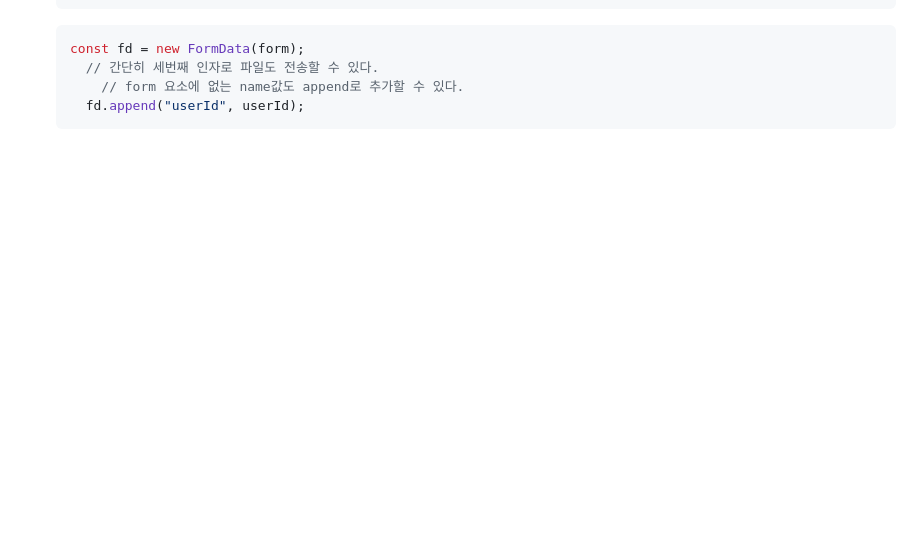
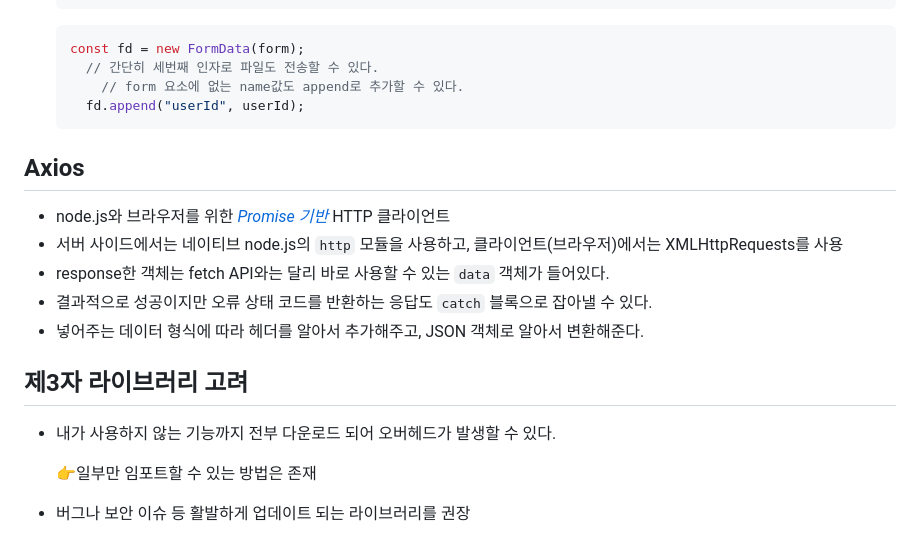
Before and after one commit to devSongHyun/javascript_complete_guide, a Markdown page: http-01-starting-setup/README.md, the part around the change. Drawn GitHub-style; blank space fills up the shorter version.

Commit message:
Section19 정리

````diff
--- a/http-01-starting-setup/README.md
+++ b/http-01-starting-setup/README.md
@@ -115,3 +115,18 @@ return fetch(url, {
     	// form 요소에 없는 name값도 append로 추가할 수 있다.
       fd.append("userId", userId);
     ```
+## Axios
+
+- node.js와 브라우저를 위한 *[Promise 기반](https://javascript.info/promise-basics)* HTTP 클라이언트
+- 서버 사이드에서는 네이티브 node.js의 `http` 모듈을 사용하고, 클라이언트(브라우저)에서는 XMLHttpRequests를 사용
+- response한 객체는 fetch API와는 달리 바로 사용할 수 있는 `data` 객체가 들어있다.
+- 결과적으로 성공이지만 오류 상태 코드를 반환하는 응답도 `catch` 블록으로 잡아낼 수 있다.
+- 넣어주는 데이터 형식에 따라 헤더를 알아서 추가해주고, JSON 객체로 알아서 변환해준다.
+
+## 제3자 라이브러리 고려
+
+- 내가 사용하지 않는 기능까지 전부 다운로드 되어 오버헤드가 발생할 수 있다.
+
+    👉일부만 임포트할 수 있는 방법은 존재
+
+- 버그나 보안 이슈 등 활발하게 업데이트 되는 라이브러리를 권장
````
